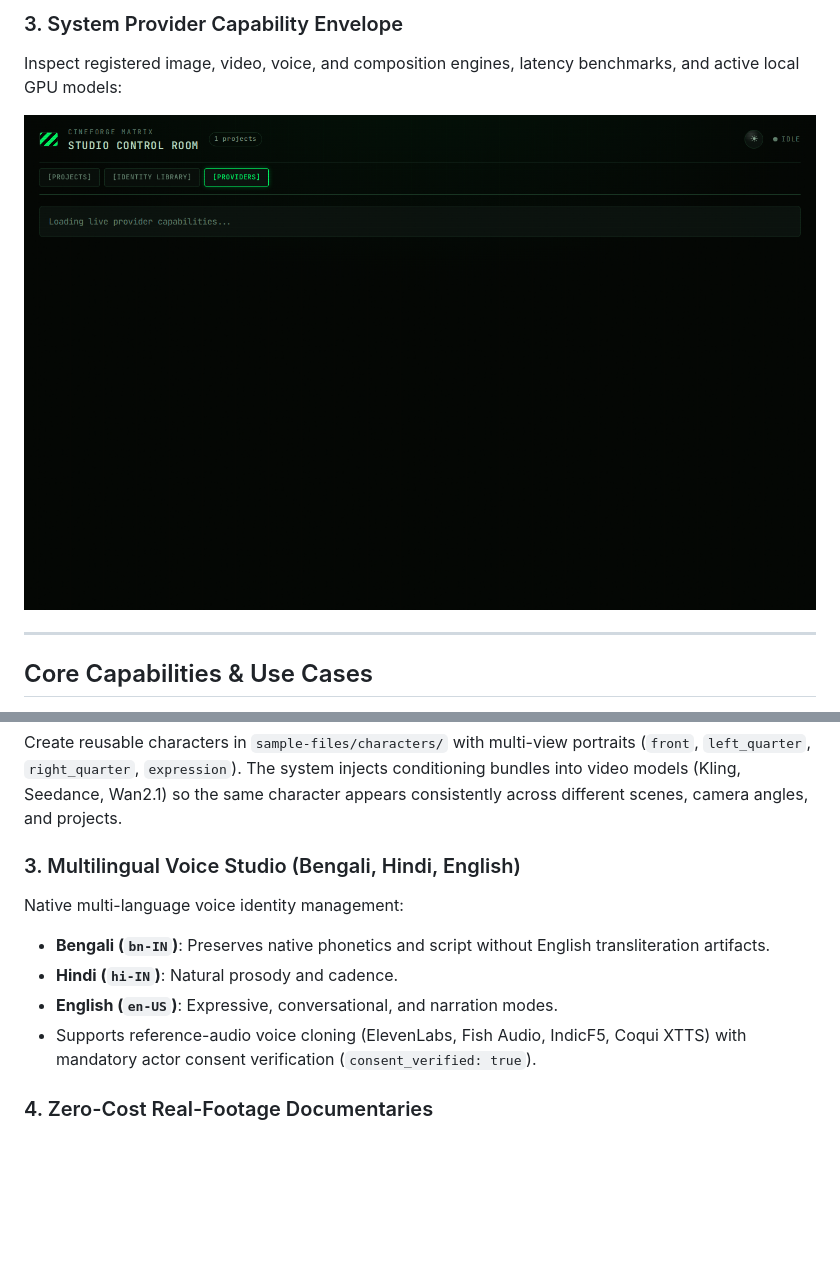
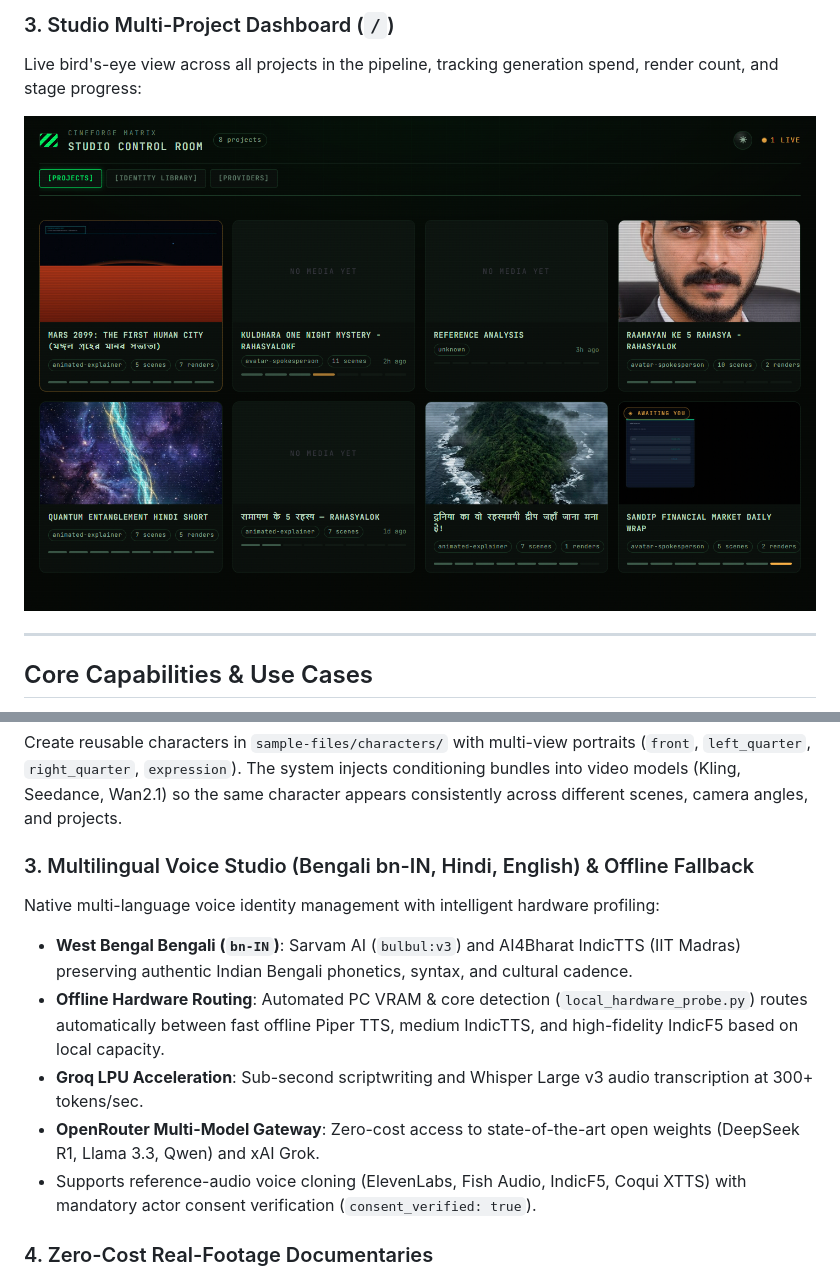
Before and after one commit to mrsandipmandal/CineForge, a Markdown page: README.md, 2 parts joined by grey strips. Rendered like a GitHub page; pictures changed too: assets/matrix-studio-dashboard.png (added); blank space fills up the shorter version.

```diff
--- a/README.md
+++ b/README.md
@@ -73,10 +82,10 @@ Inspect voice recordings, language metadata (Bengali, Hindi, English), and multi
 </p>
 
-### 3. System Provider Capability Envelope
-Inspect registered image, video, voice, and composition engines, latency benchmarks, and active local GPU models:
+### 3. Studio Multi-Project Dashboard (`/`)
+Live bird's-eye view across all projects in the pipeline, tracking generation spend, render count, and stage progress:
 
 <p align="center">
-  <img src="assets/matrix-providers.png" alt="CineForge Matrix Providers Envelope" width="960">
+  <img src="assets/matrix-studio-dashboard.png" alt="CineForge Studio Multi-Project Dashboard" width="960">
 </p>
 
 ---
@@ -95,11 +104,12 @@ The agent executes `video_analyzer`, extracts the transcript, breaks down scene
 ### 2. Multi-Angle Character & Face Consistency
 Create reusable characters in `sample-files/characters/` with multi-view portraits (`front`, `left_quarter`, `right_quarter`, `expression`). The system injects conditioning bundles into video models (Kling, Seedance, Wan2.1) so the same character appears consistently across different scenes, camera angles, and projects.
 
-### 3. Multilingual Voice Studio (Bengali, Hindi, English)
-Native multi-language voice identity management:
-- **Bengali (`bn-IN`)**: Preserves native phonetics and script without English transliteration artifacts.
-- **Hindi (`hi-IN`)**: Natural prosody and cadence.
-- **English (`en-US`)**: Expressive, conversational, and narration modes.
+### 3. Multilingual Voice Studio (Bengali bn-IN, Hindi, English) & Offline Fallback
+Native multi-language voice identity management with intelligent hardware profiling:
+- **West Bengal Bengali (`bn-IN`)**: Sarvam AI (`bulbul:v3`) and AI4Bharat IndicTTS (IIT Madras) preserving authentic Indian Bengali phonetics, syntax, and cultural cadence.
+- **Offline Hardware Routing**: Automated PC VRAM & core detection (`local_hardware_probe.py`) routes automatically between fast offline Piper TTS, medium IndicTTS, and high-fidelity IndicF5 based on local capacity.
+- **Groq LPU Acceleration**: Sub-second scriptwriting and Whisper Large v3 audio transcription at 300+ tokens/sec.
+- **OpenRouter Multi-Model Gateway**: Zero-cost access to state-of-the-art open weights (DeepSeek R1, Llama 3.3, Qwen) and xAI Grok.
 - Supports reference-audio voice cloning (ElevenLabs, Fish Audio, IndicF5, Coqui XTTS) with mandatory actor consent verification (`consent_verified: true`).
 
 ### 4. Zero-Cost Real-Footage Documentaries
```
Also changed, not shown: other parts of README.md (+17 -8 lines), assets/futuristic-mars-colony-poster.png (added), assets/matrix-studio-kuldhara.png (added), assets/matrix-studio-mars-board.png (added), assets/matrix-studio-mars-storyboard.png (added), assets/matrix-studio-quantum.png (added), 2 other files.
